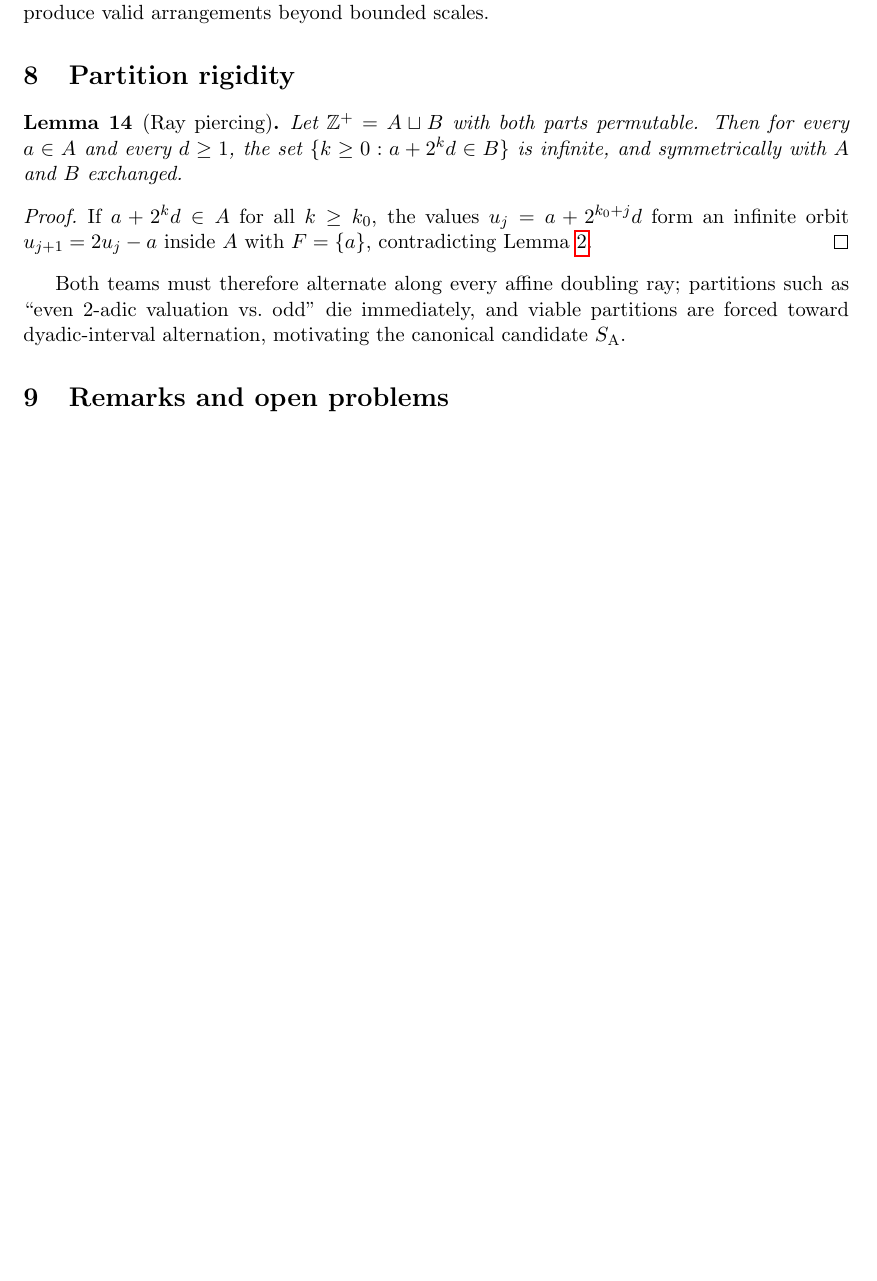
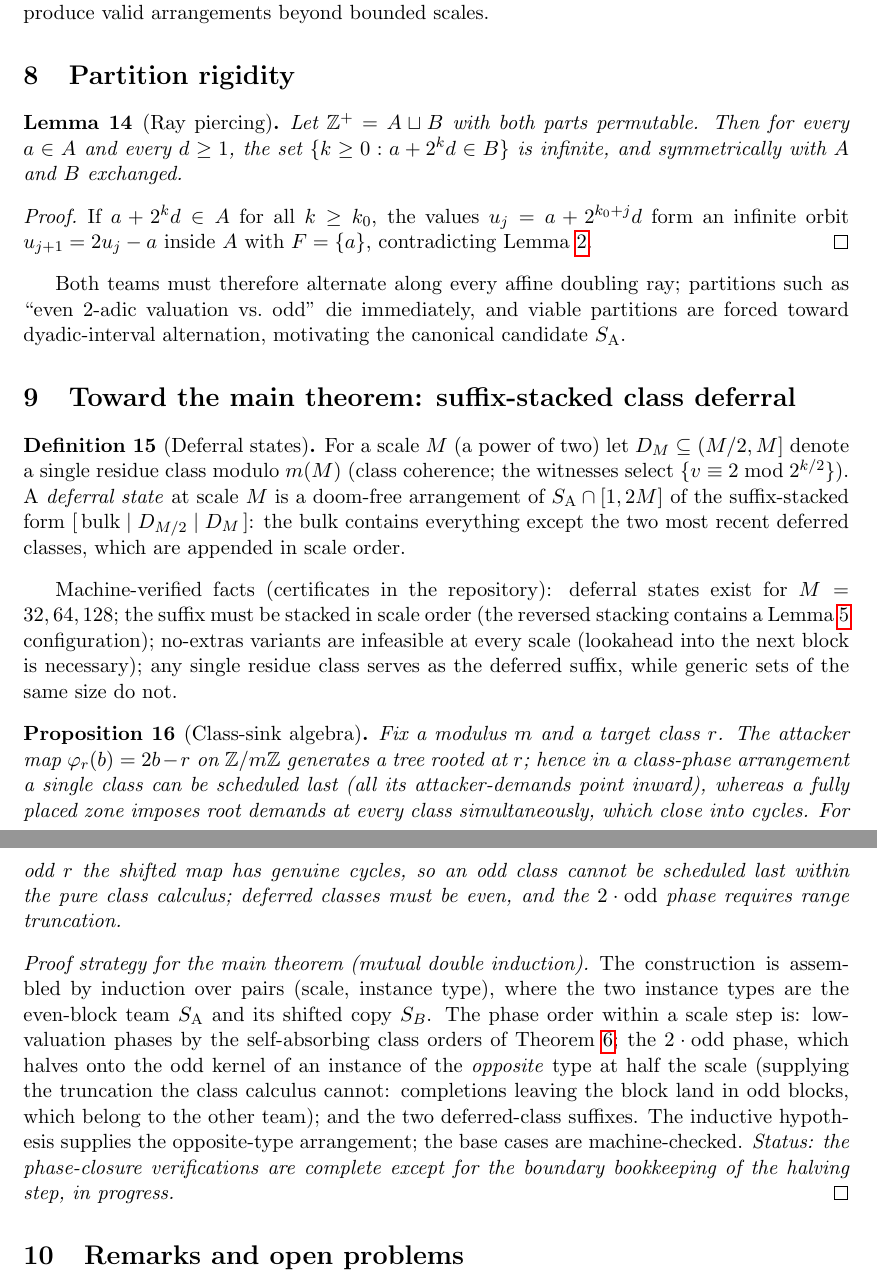
Before and after one commit to Wkasel/erdos197, a LaTeX paper (paper/main.tex): part of page 4 of 4 before the commit and two parts of pages 4 and 5 of 5 after it, the two joined at a grey line, cut so that both start at the same text, the shorter picture padded with empty space. Compiled offline with pdfLaTeX.

Commit message:
Paper: suffix-stacked deferral section + mutual double induction strategy
Co-Authored-By: Claude Fable 5 <noreply@anthropic.com>
Claude-Session: https://claude.ai/code/session_01D6mGxA1ZAiJQMgxQ2naj4D

```diff
--- a/paper/main.tex
+++ b/paper/main.tex
@@ -255,9 +255,55 @@ such as ``even 2-adic valuation vs.\ odd'' die immediately, and viable partition
 are forced toward dyadic-interval alternation, motivating the canonical
 candidate $\SA$.
 
+\section{Toward the main theorem: suffix-stacked class deferral}
+
+% DRAFT SECTION — the construction program in its corrected form.
+
+\begin{definition}[Deferral states]
+For a scale $M$ (a power of two) let $D_M \subseteq (M/2, M]$ denote a single
+residue class modulo $m(M)$ (class coherence; the witnesses select
+$\{v \equiv 2 \bmod 2^{k/2}\}$). A \emph{deferral state} at scale $M$ is a
+doom-free arrangement of $\SA \cap [1, 2M]$ of the suffix-stacked form
+$[\,\mathrm{bulk} \mid D_{M/2} \mid D_{M}\,]$: the bulk contains everything
+except the two most recent deferred classes, which are appended in scale
+order.
+\end{definition}
+
+Machine-verified facts (certificates in the repository): deferral states exist
+for $M = 32, 64, 128$; the suffix must be stacked in scale order (the reversed
+stacking contains a Lemma~\ref{lem:R} configuration); no-extras variants are
+infeasible at every scale (lookahead into the next block is necessary); any
+single residue class serves as the deferred suffix, while generic sets of the
+same size do not.
+
+\begin{proposition}[Class-sink algebra]
+Fix a modulus $m$ and a target class $r$. The attacker map
+$\varphi_r(b) = 2b - r$ on $\Z/m\Z$ generates a tree rooted at $r$; hence in a
+class-phase arrangement a single class can be scheduled last (all its
+attacker-demands point inward), whereas a fully placed zone imposes root
+demands at every class simultaneously, which close into cycles. For odd $r$
+the shifted map has genuine cycles, so an odd class cannot be scheduled last
+within the pure class calculus; deferred classes must be even, and the
+$2\cdot\mathrm{odd}$ phase requires range truncation.
+\end{proposition}
+
+\begin{proof}[Proof strategy for the main theorem (mutual double induction)]
+The construction is assembled by induction over pairs (scale, instance type),
+where the two instance types are the even-block team $\SA$ and its shifted
+copy $S_B$. The phase order within a scale step is: low-valuation phases by
+the self-absorbing class orders of Theorem~\ref{thm:vdc}; the
+$2\cdot\mathrm{odd}$ phase, which halves onto the odd kernel of an instance of
+the \emph{opposite} type at half the scale (supplying the truncation the
+class calculus cannot: completions leaving the block land in odd blocks, which
+belong to the other team); and the two deferred-class suffixes. The inductive
+hypothesis supplies the opposite-type arrangement; the base cases are
+machine-checked. \emph{Status: the phase-closure verifications are complete
+except for the boundary bookkeeping of the halving step, in progress.}
+\end{proof}
+
 \section{Remarks and open problems}
 
-% TODO: the LV density program; the interleaving-template question;
-% measurement data (g-curves); the exact characterization discussion.
+% TODO: the LV density program; measurement data (g-curves); the exact
+% characterization discussion.
 
 \end{document}
```
